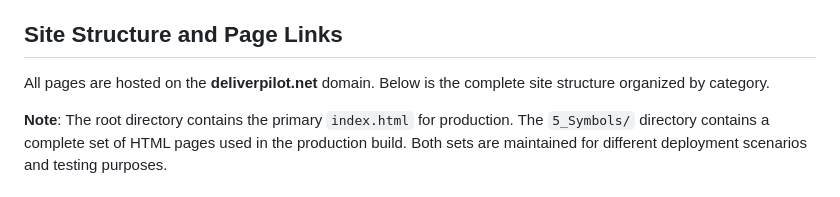
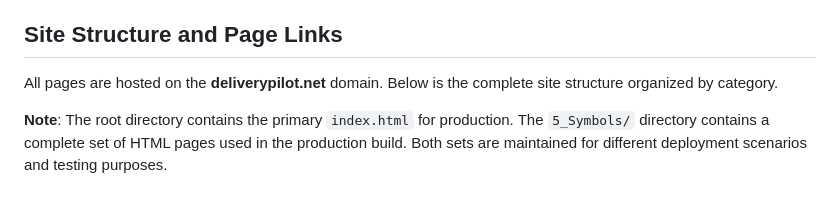
Before and after one commit to rifaterdemsahin/delivery-pilot-web, a Markdown page: README.md, the part around the change. Drawn GitHub-style.

Commit message:
Fix domain name inconsistency in README
Co-authored-by: rifaterdemsahin <5270036+rifaterdemsahin@users.noreply.github.com>

```diff
--- a/README.md
+++ b/README.md
@@ -77,7 +77,7 @@ To host this website:
 
 ## Site Structure and Page Links
 
-All pages are hosted on the **deliverpilot.net** domain. Below is the complete site structure organized by category.
+All pages are hosted on the **deliverypilot.net** domain. Below is the complete site structure organized by category.
 
 **Note**: The root directory contains the primary `index.html` for production. The `5_Symbols/` directory contains a complete set of HTML pages used in the production build. Both sets are maintained for different deployment scenarios and testing purposes.
 
```
